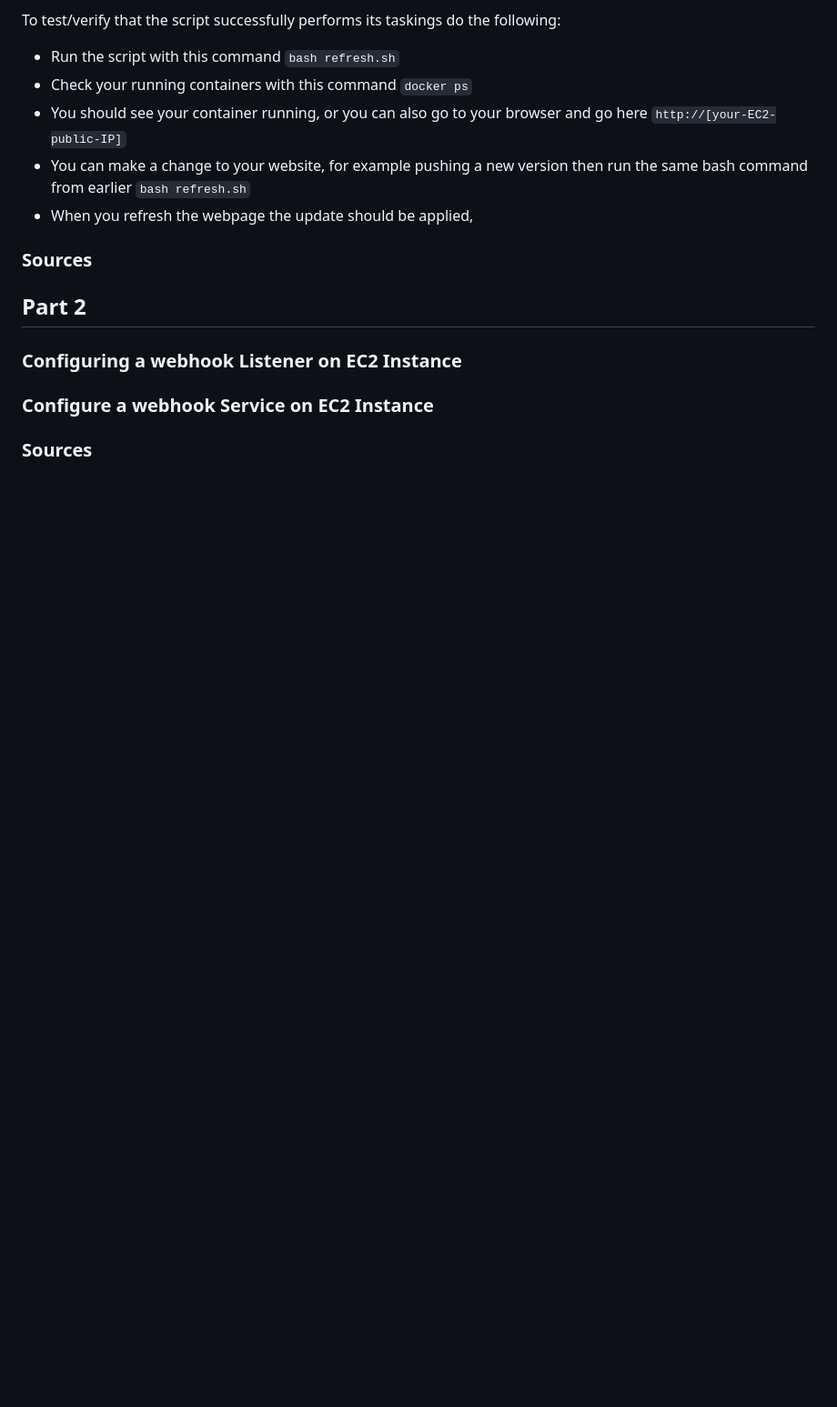
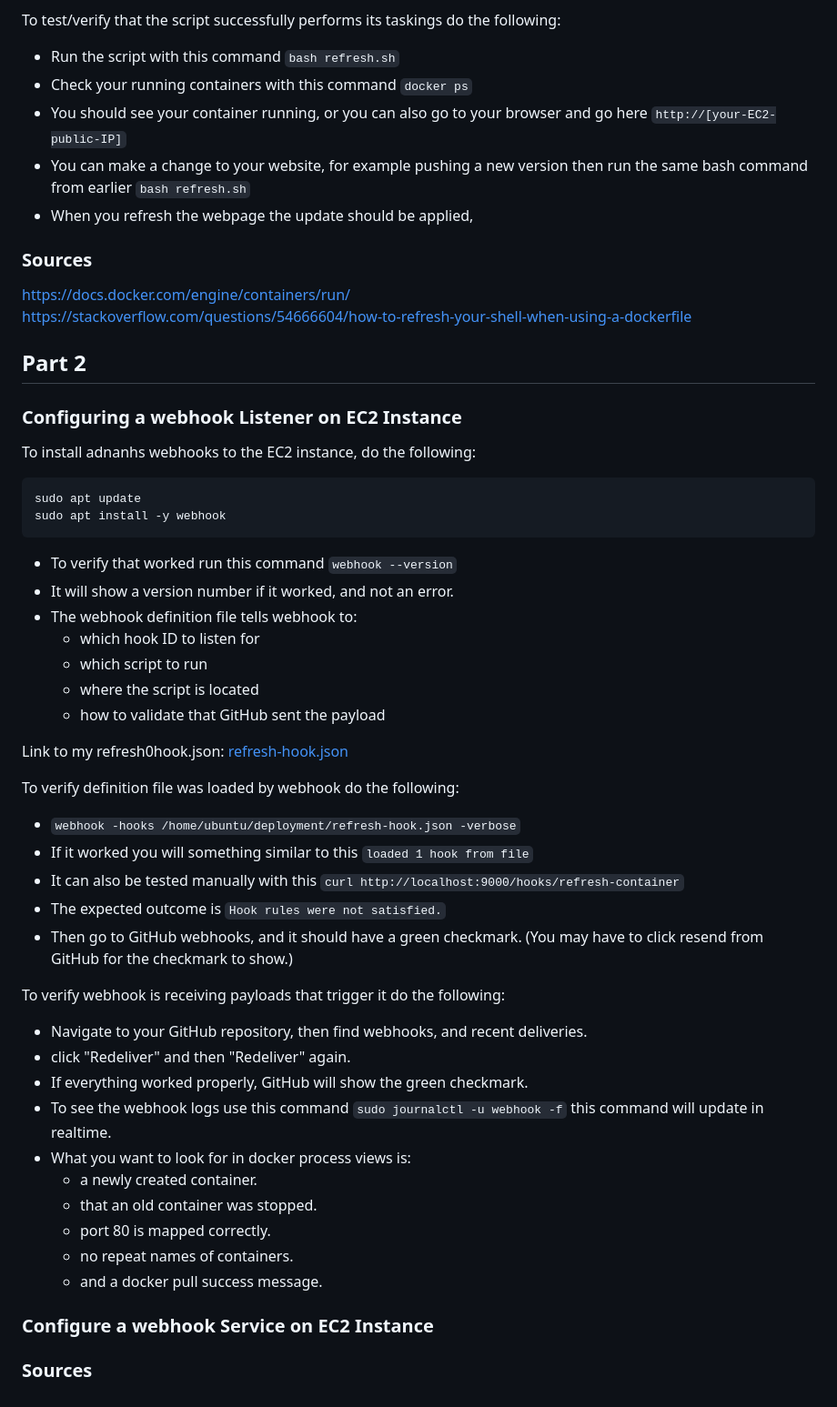
Before and after one commit to WSU-kduncan/cicdf25-ryanshanley7, a Markdown page: README-CD.md, the part around the change. Shown at 91% size. Drawn GitHub-style; blank space fills up the shorter version.

`````diff
--- a/README-CD.md
+++ b/README-CD.md
@@ -67,10 +67,45 @@ To test/verify that the script successfully performs its taskings do the followi
 - When you refresh the webpage the update should be applied,
 
 ### Sources
+https://docs.docker.com/engine/containers/run/ <br>
+https://stackoverflow.com/questions/54666604/how-to-refresh-your-shell-when-using-a-dockerfile <br>
 
 
 ## Part 2
 ### Configuring a webhook Listener on EC2 Instance
+To install adnanhs webhooks to the EC2 instance, do the following:
+```
+sudo apt update
+sudo apt install -y webhook
+````
+- To verify that worked run this command `webhook --version`
+- It will show a version number if it worked, and not an error.
+- The webhook definition file tells webhook to:
+  - which hook ID to listen for
+  - which script to run
+  - where the script is located
+  - how to validate that GitHub sent the payload
+
+Link to my refresh0hook.json: [refresh-hook.json](https://github.com/WSU-kduncan/cicdf25-ryanshanley7/blob/main/deployment/refresh-hook.json)
+
+To verify definition file was loaded by webhook do the following:
+- `webhook -hooks /home/ubuntu/deployment/refresh-hook.json -verbose`
+- If it worked you will something similar to this `loaded 1 hook from file`
+- It can also be tested manually with this `curl http://localhost:9000/hooks/refresh-container`
+- The expected outcome is `Hook rules were not satisfied.`
+- Then go to GitHub webhooks, and it should have a green checkmark. (You may have to click resend from GitHub for the checkmark to show.)
+
+To verify webhook is receiving payloads that trigger it do the following:
+- Navigate to your GitHub repository, then find webhooks, and recent deliveries.
+- click "Redeliver" and then "Redeliver" again.
+- If everything worked properly, GitHub will show the green checkmark.
+- To see the webhook logs use this command `sudo journalctl -u webhook -f` this command will update in realtime.
+- What you want to look for in docker process views is:
+  - a newly created container.
+  - that an old container was stopped.
+  - port 80 is mapped correctly.
+  - no repeat names of containers.
+  - and a docker pull success message.
 
 
 ### Configure a webhook Service on EC2 Instance
`````
